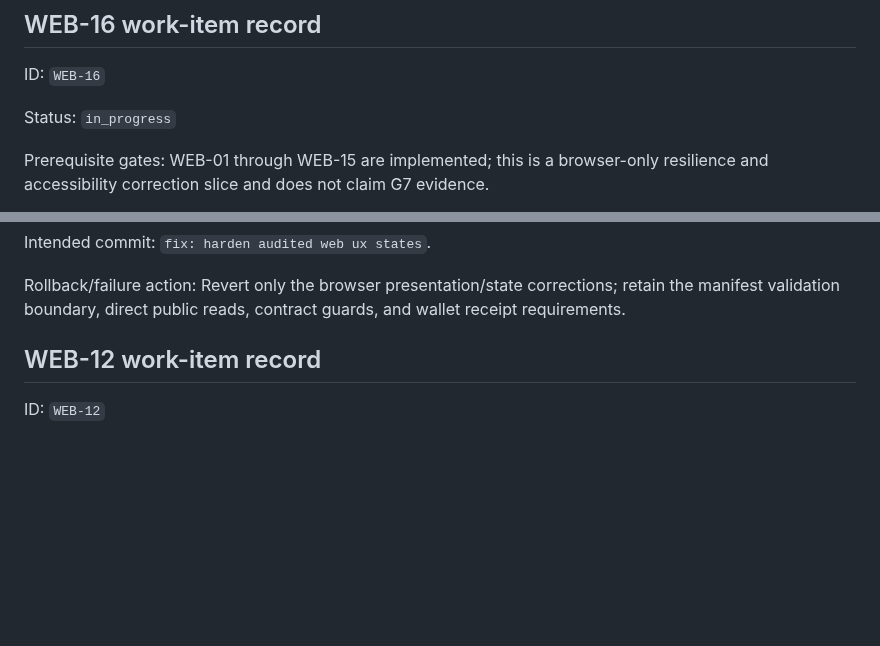
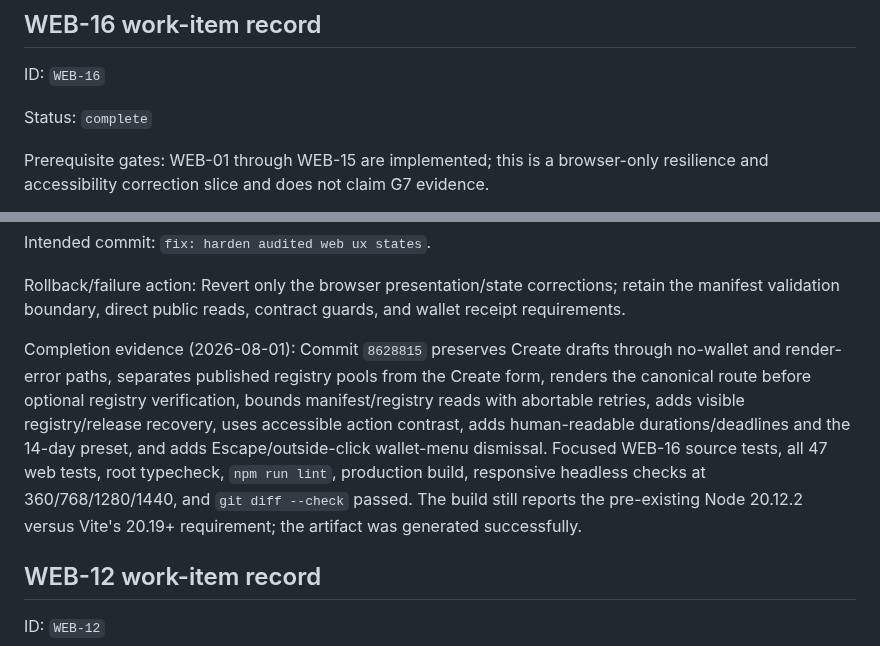
Before and after one commit to thatnghiepfulltime67/QuiteSignal, a Markdown page: docs/plans/03-web-and-read-model.md, 2 parts joined by grey strips. Rendered like a GitHub page; blank space fills up the shorter version.

Commit message:
docs: record web ux hardening evidence

```diff
--- a/docs/plans/03-web-and-read-model.md
+++ b/docs/plans/03-web-and-read-model.md
@@ -1689,7 +1689,7 @@ Intended commit: `refactor: compact lifecycle refresh control`.
 
 ID: `WEB-16`
 
-Status: `in_progress`
+Status: `complete`
 
 Prerequisite gates: WEB-01 through WEB-15 are implemented; this is a browser-only
 resilience and accessibility correction slice and does not claim G7 evidence.
@@ -1735,6 +1735,17 @@ Intended commit: `fix: harden audited web ux states`.
 Rollback/failure action: Revert only the browser presentation/state corrections;
 retain the manifest validation boundary, direct public reads, contract guards, and
 wallet receipt requirements.
+
+Completion evidence (2026-08-01): Commit `8628815` preserves Create drafts through
+no-wallet and render-error paths, separates published registry pools from the Create
+form, renders the canonical route before optional registry verification, bounds
+manifest/registry reads with abortable retries, adds visible registry/release recovery,
+uses accessible action contrast, adds human-readable durations/deadlines and the
+14-day preset, and adds Escape/outside-click wallet-menu dismissal. Focused WEB-16
+source tests, all 47 web tests, root typecheck, `npm run lint`, production build,
+responsive headless checks at 360/768/1280/1440, and `git diff --check` passed. The
+build still reports the pre-existing Node 20.12.2 versus Vite's 20.19+ requirement;
+the artifact was generated successfully.
 
 ## WEB-12 work-item record
 
```
